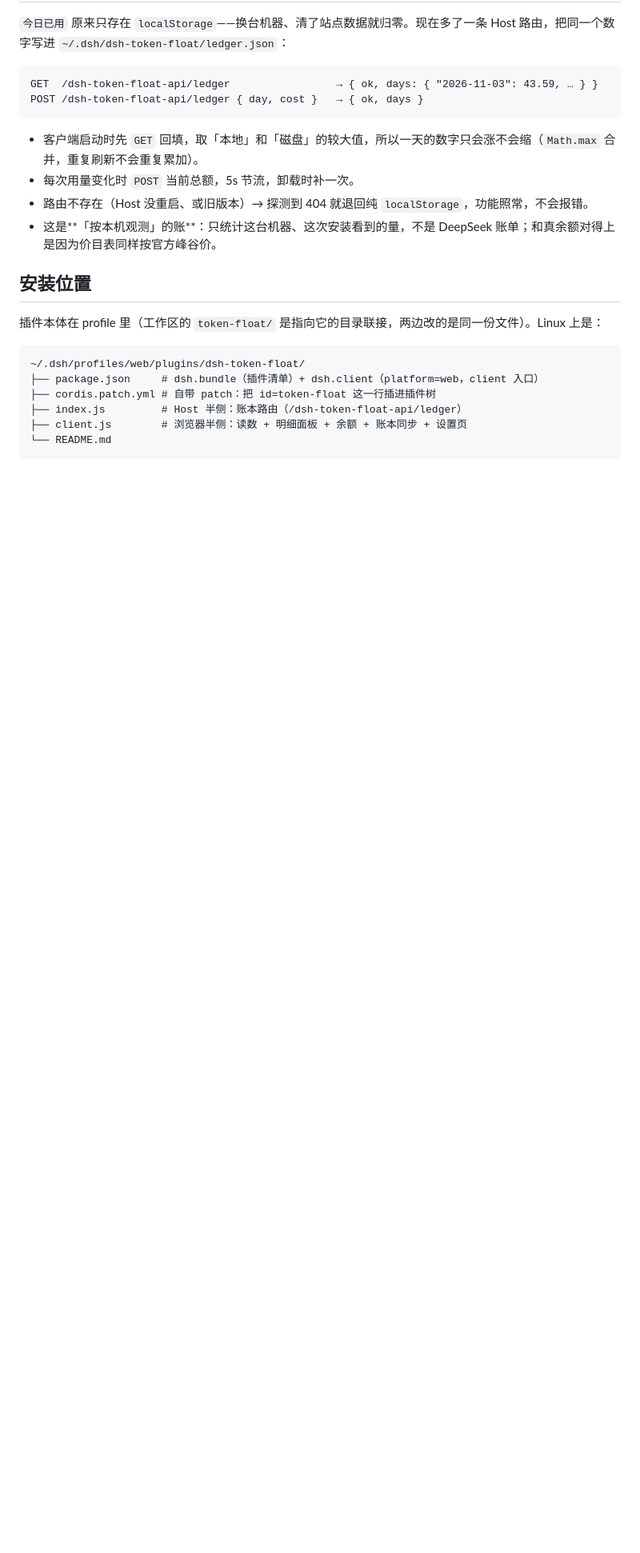
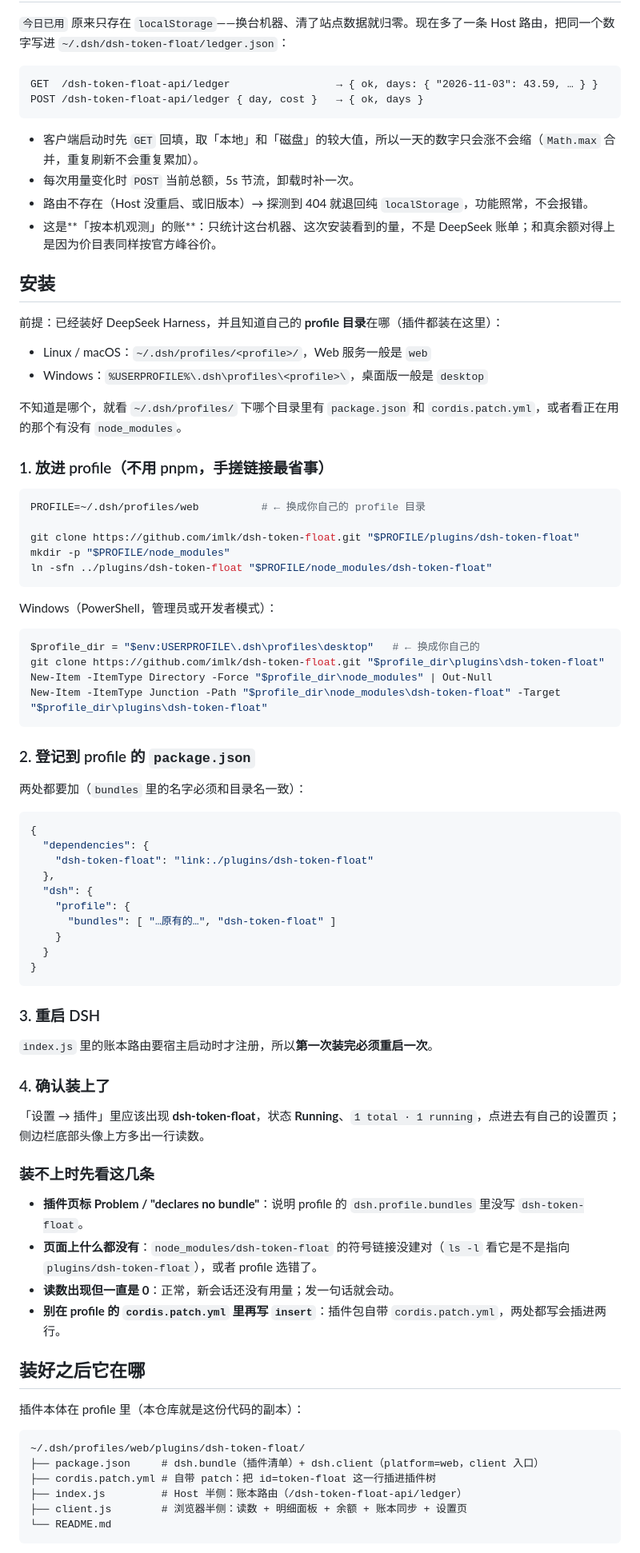
Before and after one commit to lczgls/dsh-token-float, a Markdown page: README.md, the part around one of its changes. Shown at 80% size. GitHub-like rendering; blank space fills up the shorter version.

Commit message:
docs: add screenshot and step-by-step install guide

````diff
--- a/README.md
+++ b/README.md
@@ -103,9 +107,69 @@ POST /dsh-token-float-api/ledger { day, cost }   → { ok, days }
 - 路由不存在（Host 没重启、或旧版本）→ 探测到 404 就退回纯 `localStorage`，功能照常，不会报错。
 - 这是**「按本机观测」的账**：只统计这台机器、这次安装看到的量，不是 DeepSeek 账单；和真余额对得上是因为价目表同样按官方峰谷价。
 
-## 安装位置
+## 安装
 
-插件本体在 profile 里（工作区的 `token-float/` 是指向它的目录联接，两边改的是同一份文件）。Linux 上是：
+前提：已经装好 DeepSeek Harness，并且知道自己的 **profile 目录**在哪（插件都装在这里）：
+
+- Linux / macOS：`~/.dsh/profiles/<profile>/`，Web 服务一般是 `web`
+- Windows：`%USERPROFILE%\.dsh\profiles\<profile>\`，桌面版一般是 `desktop`
+
+不知道是哪个，就看 `~/.dsh/profiles/` 下哪个目录里有 `package.json` 和 `cordis.patch.yml`，或者看正在用的那个有没有 `node_modules`。
+
+### 1. 放进 profile（不用 pnpm，手搓链接最省事）
+
+```bash
+PROFILE=~/.dsh/profiles/web          # ← 换成你自己的 profile 目录
+
+git clone https://github.com/imlk/dsh-token-float.git "$PROFILE/plugins/dsh-token-float"
+mkdir -p "$PROFILE/node_modules"
+ln -sfn ../plugins/dsh-token-float "$PROFILE/node_modules/dsh-token-float"
+```
+
+Windows（PowerShell，管理员或开发者模式）：
+
+```powershell
+$profile_dir = "$env:USERPROFILE\.dsh\profiles\desktop"   # ← 换成你自己的
+git clone https://github.com/imlk/dsh-token-float.git "$profile_dir\plugins\dsh-token-float"
+New-Item -ItemType Directory -Force "$profile_dir\node_modules" | Out-Null
+New-Item -ItemType Junction -Path "$profile_dir\node_modules\dsh-token-float" -Target "$profile_dir\plugins\dsh-token-float"
+```
+
+### 2. 登记到 profile 的 `package.json`
+
+两处都要加（`bundles` 里的名字必须和目录名一致）：
+
+```jsonc
+{
+  "dependencies": {
+    "dsh-token-float": "link:./plugins/dsh-token-float"
+  },
+  "dsh": {
+    "profile": {
+      "bundles": [ "…原有的…", "dsh-token-float" ]
+    }
+  }
+}
+```
+
+### 3. 重启 DSH
+
+`index.js` 里的账本路由要宿主启动时才注册，所以**第一次装完必须重启一次**。
+
+### 4. 确认装上了
+
+「设置 → 插件」里应该出现 **dsh-token-float**，状态 **Running**、`1 total · 1 running`，点进去有自己的设置页；侧边栏底部头像上方多出一行读数。
+
+### 装不上时先看这几条
+
+- **插件页标 Problem / "declares no bundle"**：说明 profile 的 `dsh.profile.bundles` 里没写 `dsh-token-float`。
+- **页面上什么都没有**：`node_modules/dsh-token-float` 的符号链接没建对（`ls -l` 看它是不是指向 `plugins/dsh-token-float`），或者 profile 选错了。
+- **读数出现但一直是 0**：正常，新会话还没有用量；发一句话就会动。
+- **别在 profile 的 `cordis.patch.yml` 里再写 `insert`**：插件包自带 `cordis.patch.yml`，两处都写会插进两行。
+
+## 装好之后它在哪
+
+插件本体在 profile 里（本仓库就是这份代码的副本）：
 
 ```
 ~/.dsh/profiles/web/plugins/dsh-token-float/
````
Also changed, not shown: other parts of README.md (+4 -4 lines), assets/sidebar.png (added).
